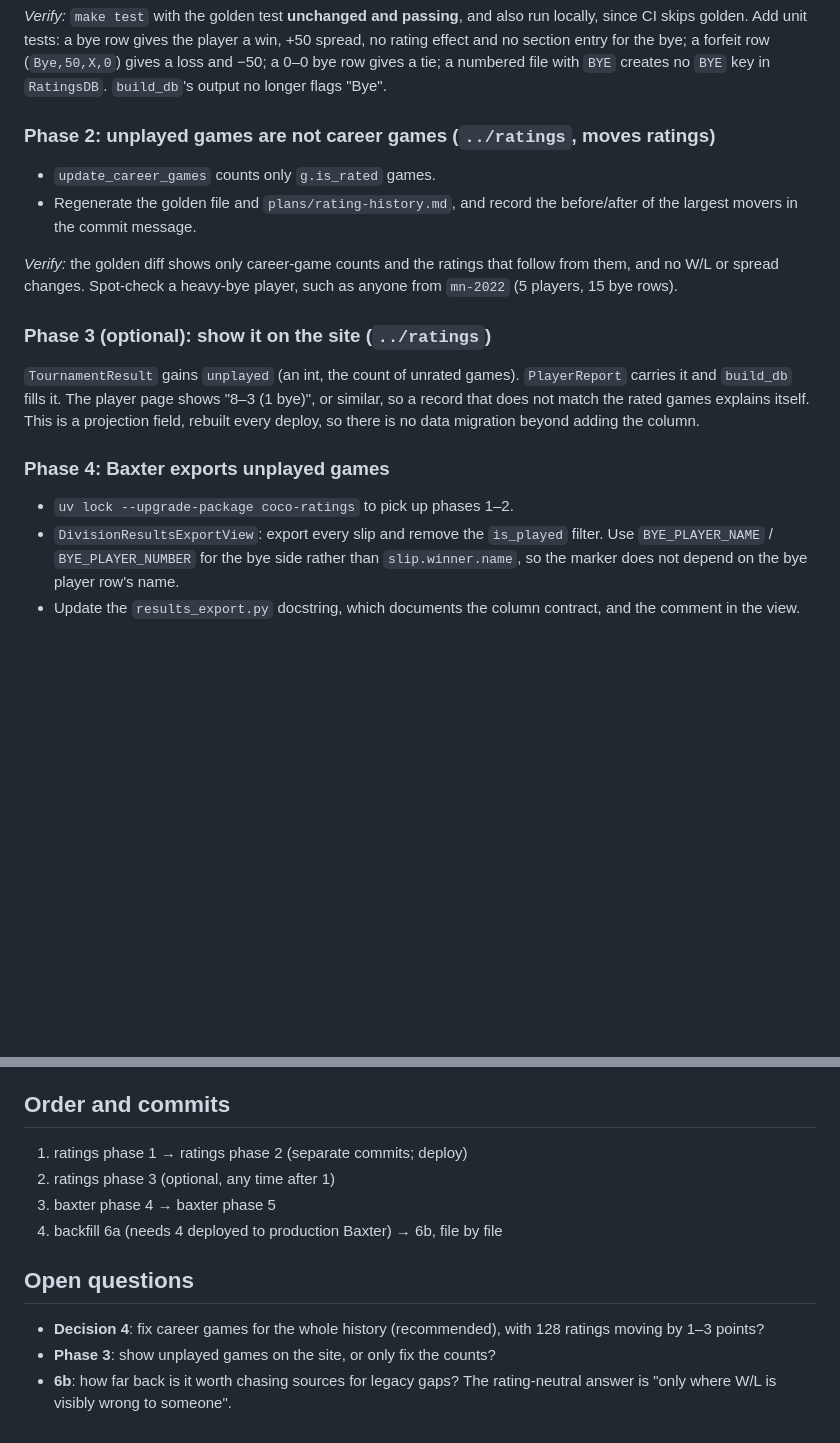
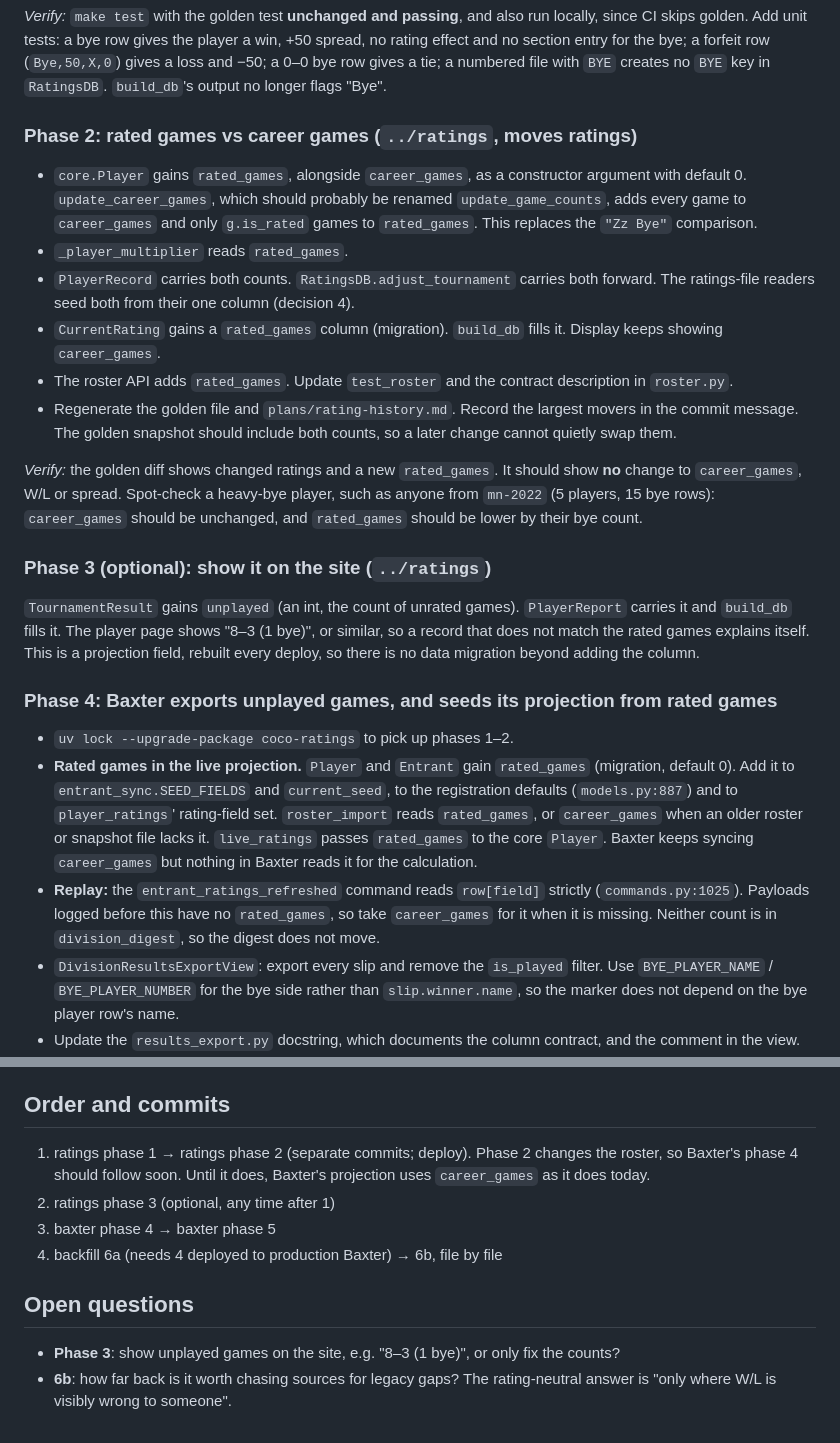
Before and after one commit to cocoscrabble/baxter, a Markdown page: plans/PLAN_UNPLAYED_GAMES.md, 2 parts joined by grey strips. GitHub-like rendering; blank space fills up the shorter version.

```diff
--- a/plans/PLAN_UNPLAYED_GAMES.md
+++ b/plans/PLAN_UNPLAYED_GAMES.md
@@ -189,15 +227,30 @@ row (`Bye,50,X,0`) gives a loss and −50; a 0–0 bye row gives a tie; a number
 file with `BYE` creates no `BYE` key in `RatingsDB`. `build_db`'s output no
 longer flags "Bye".
 
-### Phase 2: unplayed games are not career games (`../ratings`, moves ratings)
+### Phase 2: rated games vs career games (`../ratings`, moves ratings)
 
-- `update_career_games` counts only `g.is_rated` games.
-- Regenerate the golden file and `plans/rating-history.md`, and record the
-  before/after of the largest movers in the commit message.
+- `core.Player` gains `rated_games`, alongside `career_games`, as a
+  constructor argument with default 0. `update_career_games`, which should
+  probably be renamed `update_game_counts`, adds every game to `career_games`
+  and only `g.is_rated` games to `rated_games`. This replaces the
+  `"Zz Bye"` comparison.
+- `_player_multiplier` reads `rated_games`.
+- `PlayerRecord` carries both counts. `RatingsDB.adjust_tournament` carries
+  both forward. The ratings-file readers seed both from their one column
+  (decision 4).
+- `CurrentRating` gains a `rated_games` column (migration). `build_db` fills
+  it. Display keeps showing `career_games`.
+- The roster API adds `rated_games`. Update `test_roster` and the contract
+  description in `roster.py`.
+- Regenerate the golden file and `plans/rating-history.md`. Record the
+  largest movers in the commit message. The golden snapshot should include
+  both counts, so a later change cannot quietly swap them.
 
-*Verify:* the golden diff shows only career-game counts and the ratings that
-follow from them, and no W/L or spread changes. Spot-check a heavy-bye player,
-such as anyone from `mn-2022` (5 players, 15 bye rows).
+*Verify:* the golden diff shows changed ratings and a new `rated_games`. It
+should show **no** change to `career_games`, W/L or spread. Spot-check a
+heavy-bye player, such as anyone from `mn-2022` (5 players, 15 bye rows):
+`career_games` should be unchanged, and `rated_games` should be lower by
+their bye count.
 
 ### Phase 3 (optional): show it on the site (`../ratings`)
 
@@ -207,9 +260,20 @@ such as anyone from `mn-2022` (5 players, 15 bye rows).
 explains itself. This is a projection field, rebuilt every deploy, so there is
 no data migration beyond adding the column.
 
-### Phase 4: Baxter exports unplayed games
+### Phase 4: Baxter exports unplayed games, and seeds its projection from rated games
 
 - `uv lock --upgrade-package coco-ratings` to pick up phases 1–2.
+- **Rated games in the live projection.** `Player` and `Entrant` gain
+  `rated_games` (migration, default 0). Add it to `entrant_sync.SEED_FIELDS`
+  and `current_seed`, to the registration defaults (`models.py:887`) and to
+  `player_ratings`' rating-field set. `roster_import` reads `rated_games`, or
+  `career_games` when an older roster or snapshot file lacks it.
+  `live_ratings` passes `rated_games` to the core `Player`. Baxter keeps
+  syncing `career_games` but nothing in Baxter reads it for the calculation.
+- **Replay:** the `entrant_ratings_refreshed` command reads `row[field]`
+  strictly (`commands.py:1025`). Payloads logged before this have no
+  `rated_games`, so take `career_games` for it when it is missing. Neither
+  count is in `division_digest`, so the digest does not move.
 - `DivisionResultsExportView`: export every slip and remove the `is_played`
   filter. Use `BYE_PLAYER_NAME` / `BYE_PLAYER_NUMBER` for the bye side rather
   than `slip.winner.name`, so the marker does not depend on the bye player
@@ -293,15 +358,16 @@ listed.
 
 ## Order and commits
 
-1. ratings phase 1 → ratings phase 2 (separate commits; deploy)
+1. ratings phase 1 → ratings phase 2 (separate commits; deploy). Phase 2
+   changes the roster, so Baxter's phase 4 should follow soon. Until it does,
+   Baxter's projection uses `career_games` as it does today.
 2. ratings phase 3 (optional, any time after 1)
 3. baxter phase 4 → baxter phase 5
 4. backfill 6a (needs 4 deployed to production Baxter) → 6b, file by file
 
 ## Open questions
 
-- **Decision 4**: fix career games for the whole history (recommended), with
-  128 ratings moving by 1–3 points?
-- **Phase 3**: show unplayed games on the site, or only fix the counts?
+- **Phase 3**: show unplayed games on the site, e.g. "8–3 (1 bye)", or only
+  fix the counts?
 - **6b**: how far back is it worth chasing sources for legacy gaps? The
   rating-neutral answer is "only where W/L is visibly wrong to someone".
```
Also changed, not shown: other parts of plans/PLAN_UNPLAYED_GAMES.md (+60 -21 lines), plans/README.md (+4 -4 lines).
